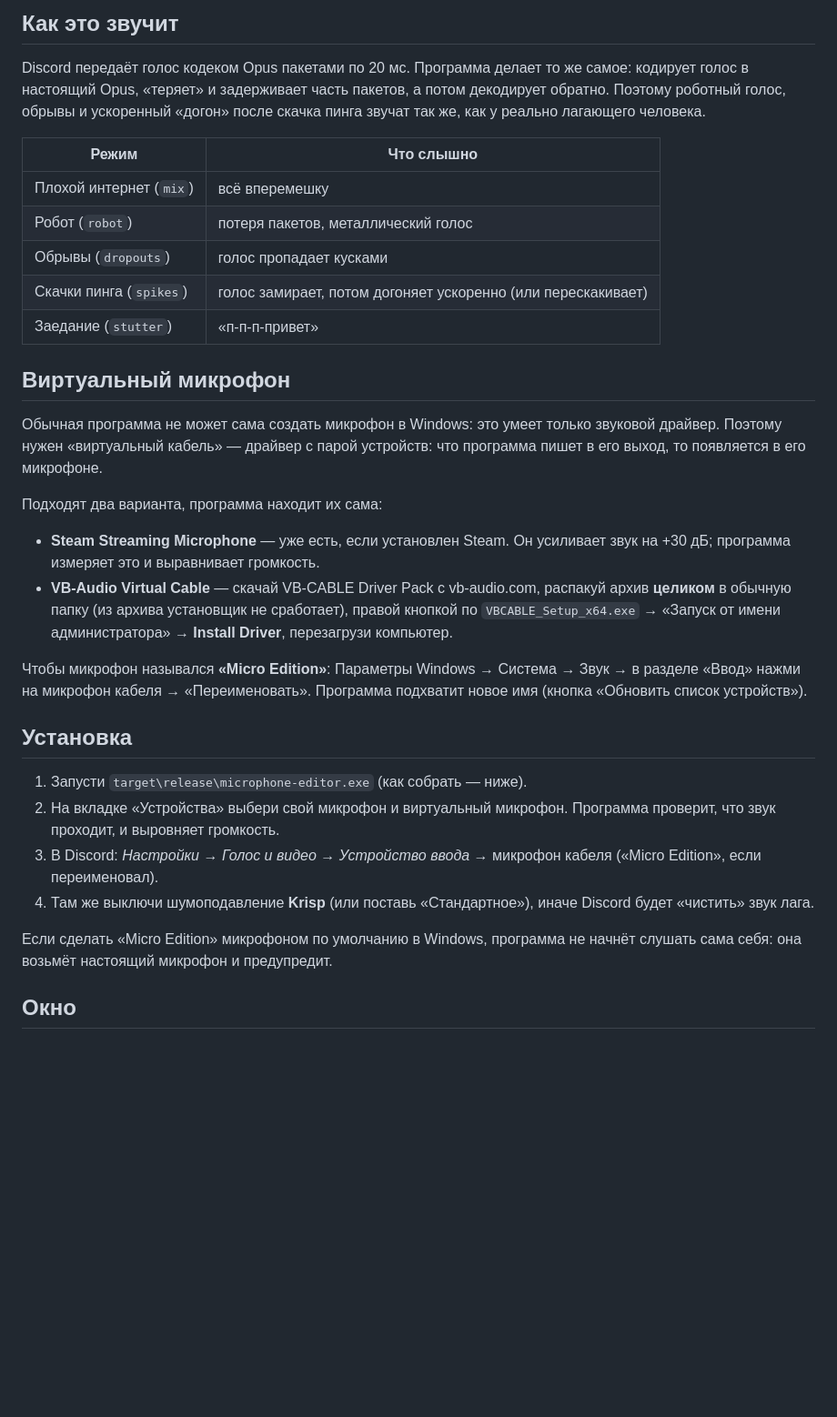
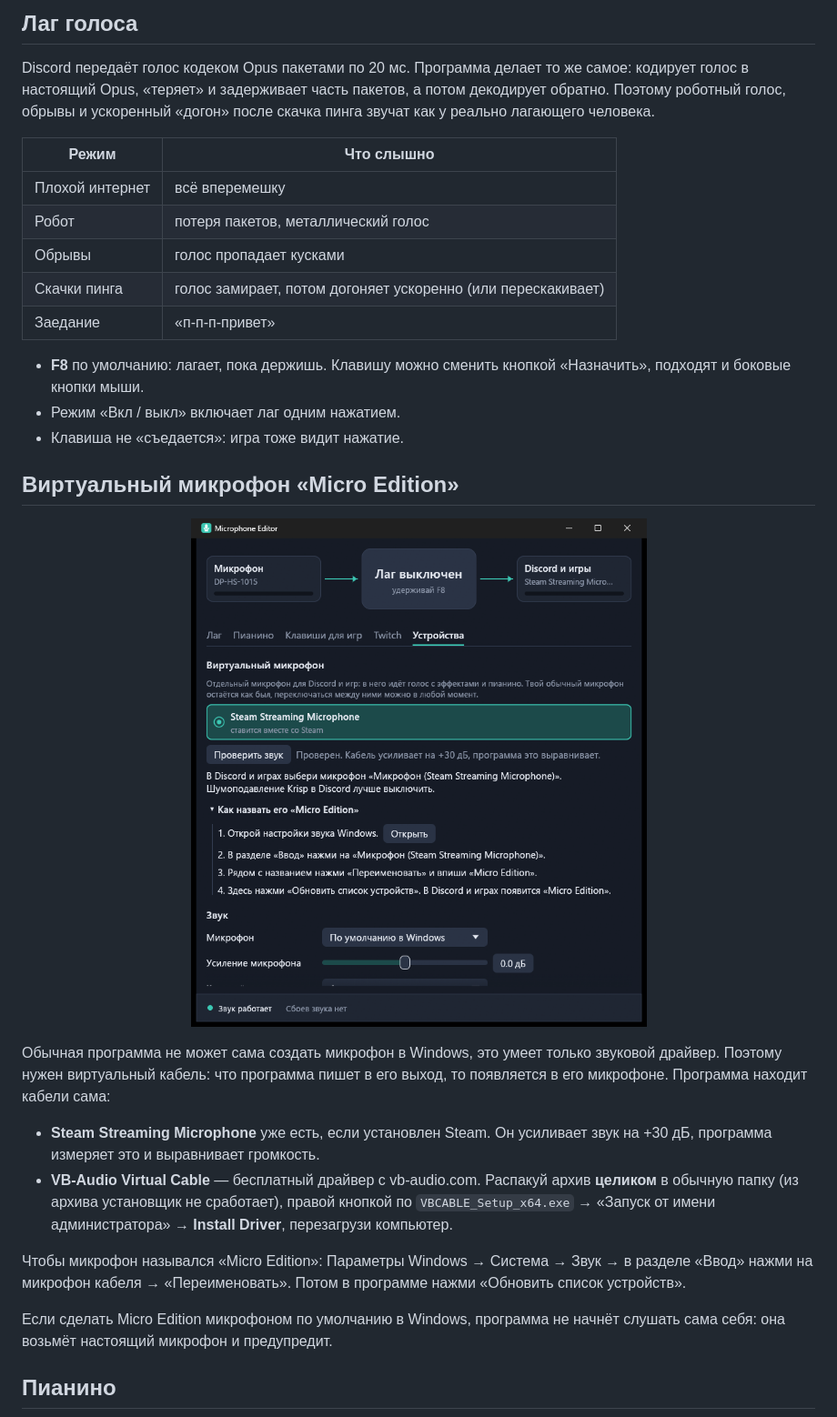
Before and after one commit to MrIceRam/microphone-editor, a Markdown page: README.md, the part around one of its changes. Shown at 91% size. Drawn GitHub-style; pictures changed too: docs/screenshots/devices.png (added); blank space fills up the shorter version.

```diff
--- a/README.md
+++ b/README.md
@@ -13,50 +56,47 @@
 
-## Как это звучит
+## Лаг голоса
 
 Discord передаёт голос кодеком Opus пакетами по 20 мс. Программа делает то же
 самое: кодирует голос в настоящий Opus, «теряет» и задерживает часть пакетов,
 а потом декодирует обратно. Поэтому роботный голос, обрывы и ускоренный
-«догон» после скачка пинга звучат так же, как у реально лагающего человека.
+«догон» после скачка пинга звучат как у реально лагающего человека.
 
 | Режим | Что слышно |
 |---|---|
-| Плохой интернет (`mix`) | всё вперемешку |
-| Робот (`robot`) | потеря пакетов, металлический голос |
-| Обрывы (`dropouts`) | голос пропадает кусками |
-| Скачки пинга (`spikes`) | голос замирает, потом догоняет ускоренно (или перескакивает) |
-| Заедание (`stutter`) | «п-п-п-привет» |
+| Плохой интернет | всё вперемешку |
+| Робот | потеря пакетов, металлический голос |
+| Обрывы | голос пропадает кусками |
+| Скачки пинга | голос замирает, потом догоняет ускоренно (или перескакивает) |
+| Заедание | «п-п-п-привет» |
 
-## Виртуальный микрофон
+- **F8** по умолчанию: лагает, пока держишь. Клавишу можно сменить кнопкой
+  «Назначить», подходят и боковые кнопки мыши.
+- Режим «Вкл / выкл» включает лаг одним нажатием.
+- Клавиша не «съедается»: игра тоже видит нажатие.
 
-Обычная программа не может сама создать микрофон в Windows: это умеет только
-звуковой драйвер. Поэтому нужен «виртуальный кабель» — драйвер с парой
-устройств: что программа пишет в его выход, то появляется в его микрофоне.
+## Виртуальный микрофон «Micro Edition»
 
-Подходят два варианта, программа находит их сама:
+<p align="center">
+  <img src="docs/screenshots/devices.png" width="600" alt="Вкладка «Устройства»: найден Steam Streaming Microphone, громкость выровнена">
+</p>
 
-- **Steam Streaming Microphone** — уже есть, если установлен Steam. Он
-  усиливает звук на +30 дБ; программа измеряет это и выравнивает громкость.
-- **VB-Audio Virtual Cable** — скачай VB-CABLE Driver Pack с vb-audio.com,
-  распакуй архив **целиком** в обычную папку (из архива установщик не
-  сработает), правой кнопкой по `VBCABLE_Setup_x64.exe` → «Запуск от имени
+Обычная программа не может сама создать микрофон в Windows, это умеет только
+звуковой драйвер. Поэтому нужен виртуальный кабель: что программа пишет в его
+выход, то появляется в его микрофоне. Программа находит кабели сама:
+
+- **Steam Streaming Microphone** уже есть, если установлен Steam. Он
+  усиливает звук на +30 дБ, программа измеряет это и выравнивает громкость.
+- **VB-Audio Virtual Cable** — бесплатный драйвер с vb-audio.com. Распакуй
+  архив **целиком** в обычную папку (из архива установщик не сработает),
+  правой кнопкой по `VBCABLE_Setup_x64.exe` → «Запуск от имени
   администратора» → **Install Driver**, перезагрузи компьютер.
 
-Чтобы микрофон назывался **«Micro Edition»**: Параметры Windows → Система →
-Звук → в разделе «Ввод» нажми на микрофон кабеля → «Переименовать». Программа
-подхватит новое имя (кнопка «Обновить список устройств»).
+Чтобы микрофон назывался «Micro Edition»: Параметры Windows → Система → Звук
+→ в разделе «Ввод» нажми на микрофон кабеля → «Переименовать». Потом в
+программе нажми «Обновить список устройств».
 
-## Установка
-
-1. Запусти `target\release\microphone-editor.exe` (как собрать — ниже).
-2. На вкладке «Устройства» выбери свой микрофон и виртуальный микрофон.
-   Программа проверит, что звук проходит, и выровняет громкость.
-3. В Discord: *Настройки → Голос и видео → Устройство ввода* → микрофон
-   кабеля («Micro Edition», если переименовал).
-4. Там же выключи шумоподавление **Krisp** (или поставь «Стандартное»), иначе
-   Discord будет «чистить» звук лага.
-
-Если сделать «Micro Edition» микрофоном по умолчанию в Windows, программа не
+Если сделать Micro Edition микрофоном по умолчанию в Windows, программа не
 начнёт слушать сама себя: она возьмёт настоящий микрофон и предупредит.
 
-## Окно
+## Пианино
 
```
Also changed, not shown: other parts of README.md (+111 -78 lines), docs/screenshots/keys.png (added), docs/screenshots/lag.png (added), docs/screenshots/piano.png (added), docs/screenshots/twitch.png (added), 13 other files.
